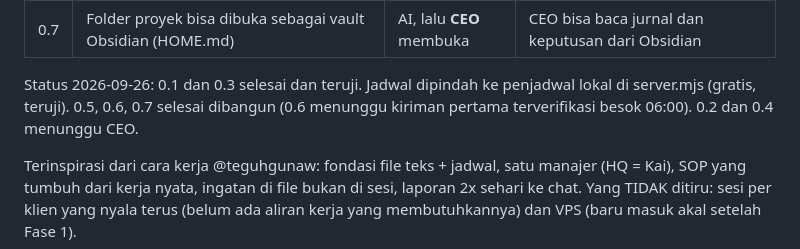
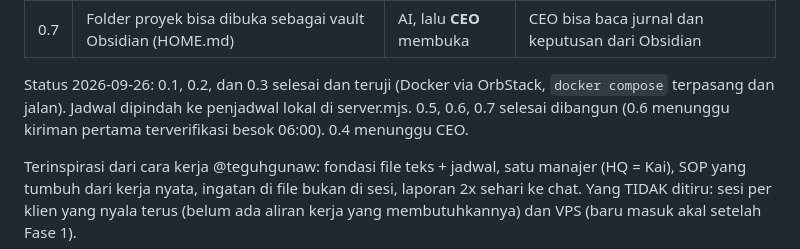
Before and after one commit to Dimitdisini/Ai-Sendiri, a Markdown page: GO-LIVE.md, the part around the change. GitHub-like rendering.

Commit message:
Docker/OrbStack terpasang: langkah 0.2 go-live selesai
Co-Authored-By: Claude Sonnet 5 <noreply@anthropic.com>

```diff
--- a/GO-LIVE.md
+++ b/GO-LIVE.md
@@ -23,7 +23,7 @@ Tujuan: sistem tidak mati sendiri, dan CEO bisa lihat biayanya.
 | 0.6 | Laporan pagi dan rekap malam di jurnal harian, dikirim otomatis ke Telegram | AI | Pesan pagi dan malam benar-benar sampai di HP CEO |
 | 0.7 | Folder proyek bisa dibuka sebagai vault Obsidian (HOME.md) | AI, lalu **CEO** membuka | CEO bisa baca jurnal dan keputusan dari Obsidian |
 
-Status 2026-09-26: 0.1 dan 0.3 selesai dan teruji. Jadwal dipindah ke penjadwal lokal di server.mjs (gratis, teruji). 0.5, 0.6, 0.7 selesai dibangun (0.6 menunggu kiriman pertama terverifikasi besok 06:00). 0.2 dan 0.4 menunggu CEO.
+Status 2026-09-26: 0.1, 0.2, dan 0.3 selesai dan teruji (Docker via OrbStack, `docker compose` terpasang dan jalan). Jadwal dipindah ke penjadwal lokal di server.mjs. 0.5, 0.6, 0.7 selesai dibangun (0.6 menunggu kiriman pertama terverifikasi besok 06:00). 0.4 menunggu CEO.
 
 Terinspirasi dari cara kerja @teguhgunaw: fondasi file teks + jadwal, satu manajer (HQ = Kai), SOP yang tumbuh
 dari kerja nyata, ingatan di file bukan di sesi, laporan 2x sehari ke chat. Yang TIDAK ditiru: sesi per klien yang
```
